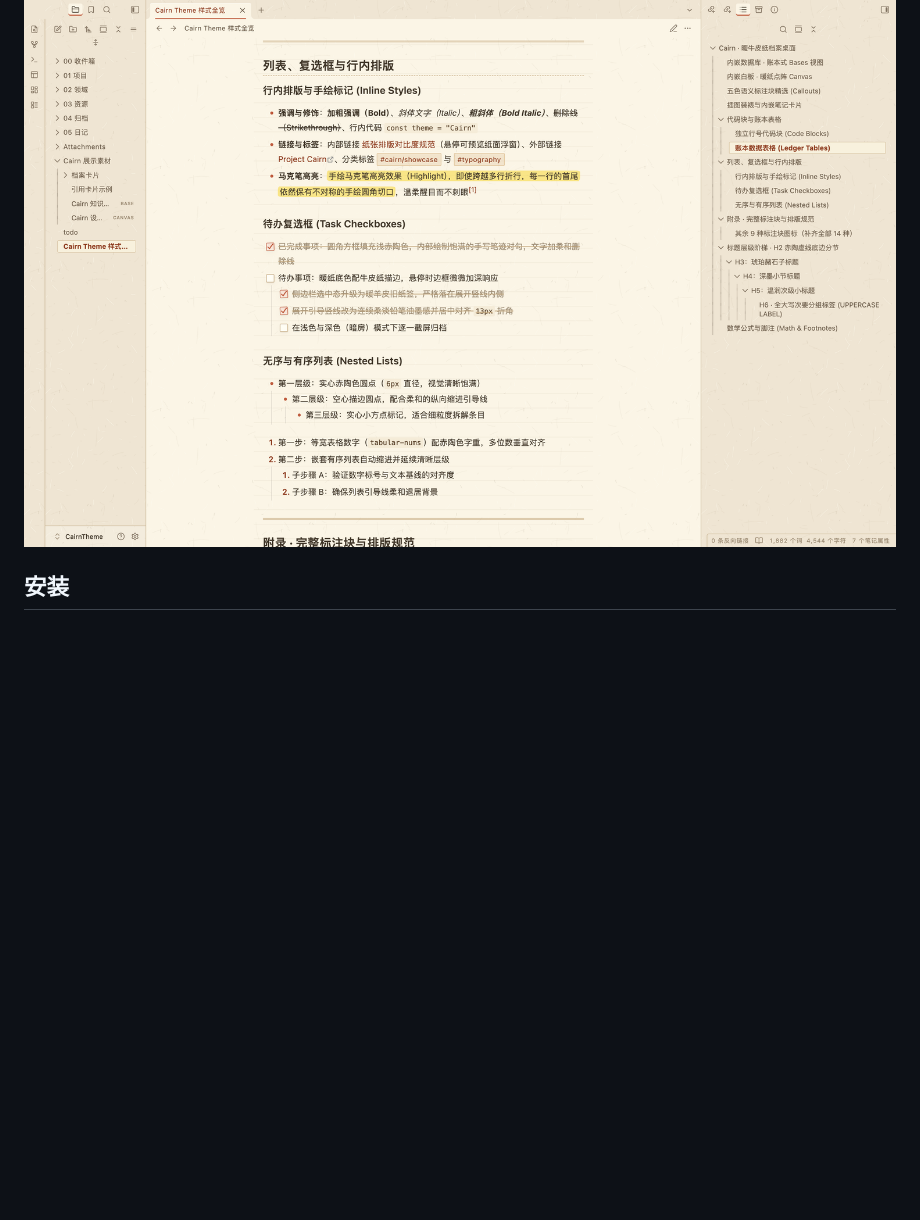
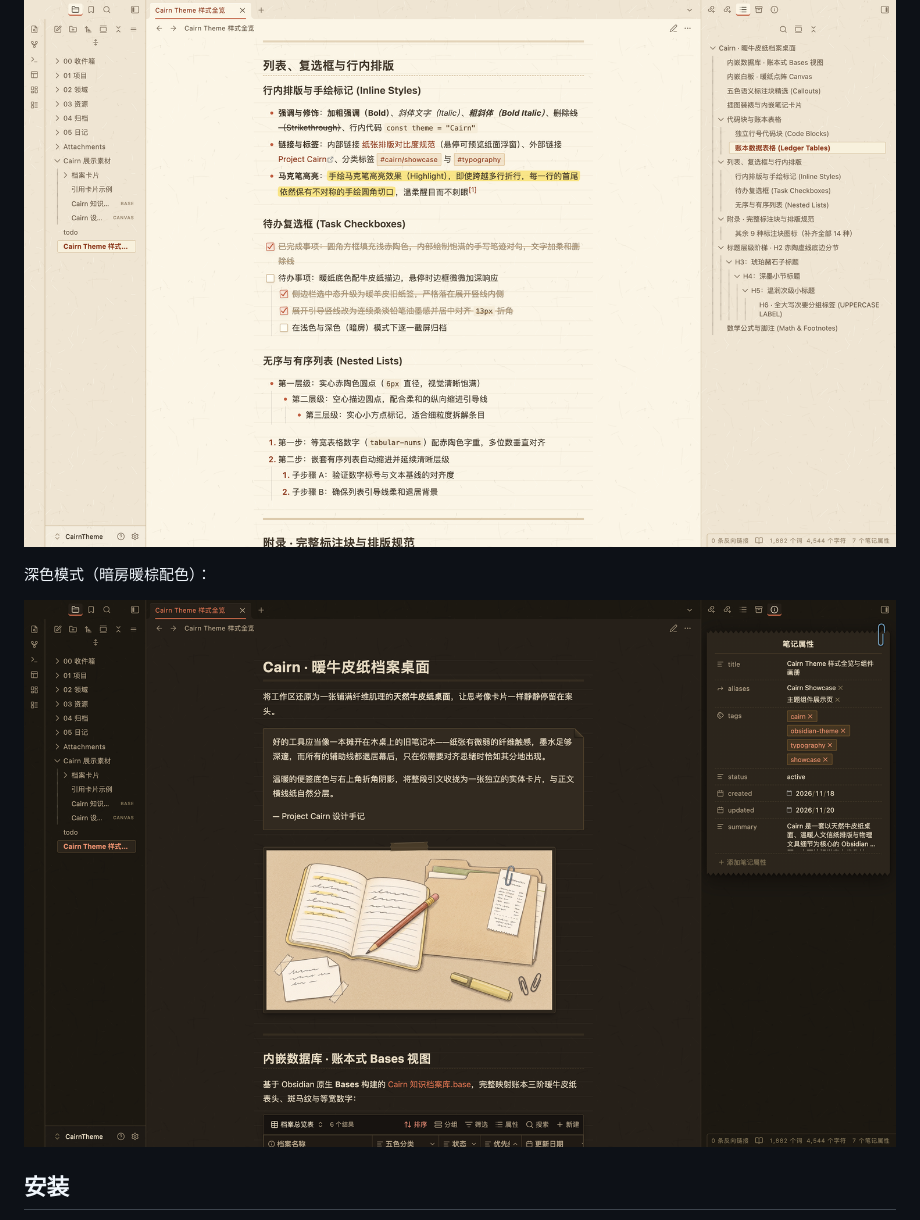
Before and after one commit to iBlinkQ/cairn-theme, a Markdown page: README.zh-CN.md, the part around one of its changes. Drawn GitHub-style; pictures changed too: media/dark.png (added); blank space fills up the shorter version.

Commit message:
Use pure light hero image and add dedicated dark mode screenshot

```diff
--- a/README.zh-CN.md
+++ b/README.zh-CN.md
@@ -38,6 +38,10 @@ Obsidian **Bases（数据库）** 账本表格与内嵌白板点阵预览：
 
 ![Cairn 行内排版、手绘马克笔高亮与任务列表](media/typography.png)
 
+深色模式（暗房暖棕配色）：
+
+![Cairn 深色模式 —— 全暖棕暗房配色](media/dark.png)
+
 ## 安装
 
 - **从 Obsidian 内安装**：设置 → 外观 → 主题 → 管理 → 搜索 `Cairn`。
```
Also changed, not shown: other parts of README.zh-CN.md (+1 -1 lines), README.md (+5 -1 lines), media/hero.png.
